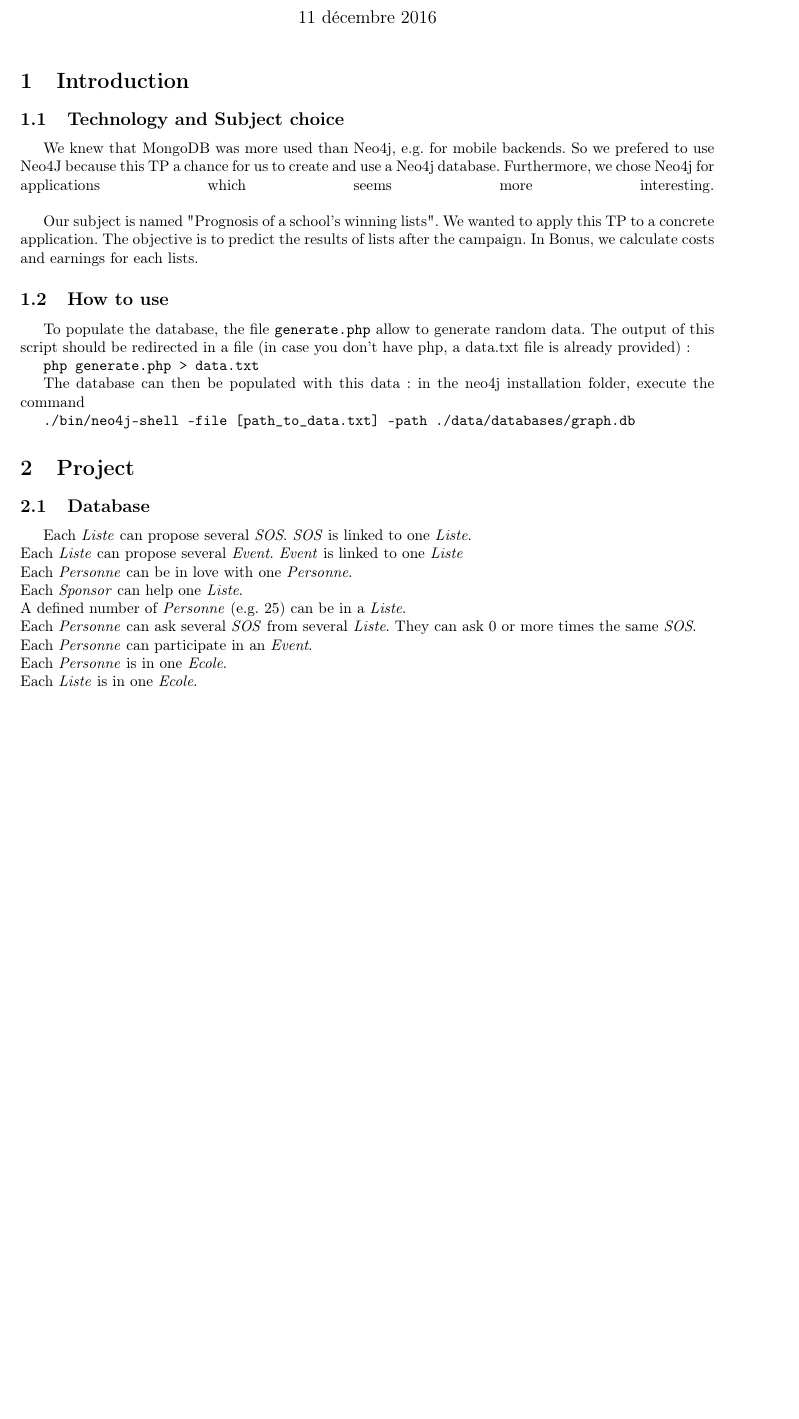
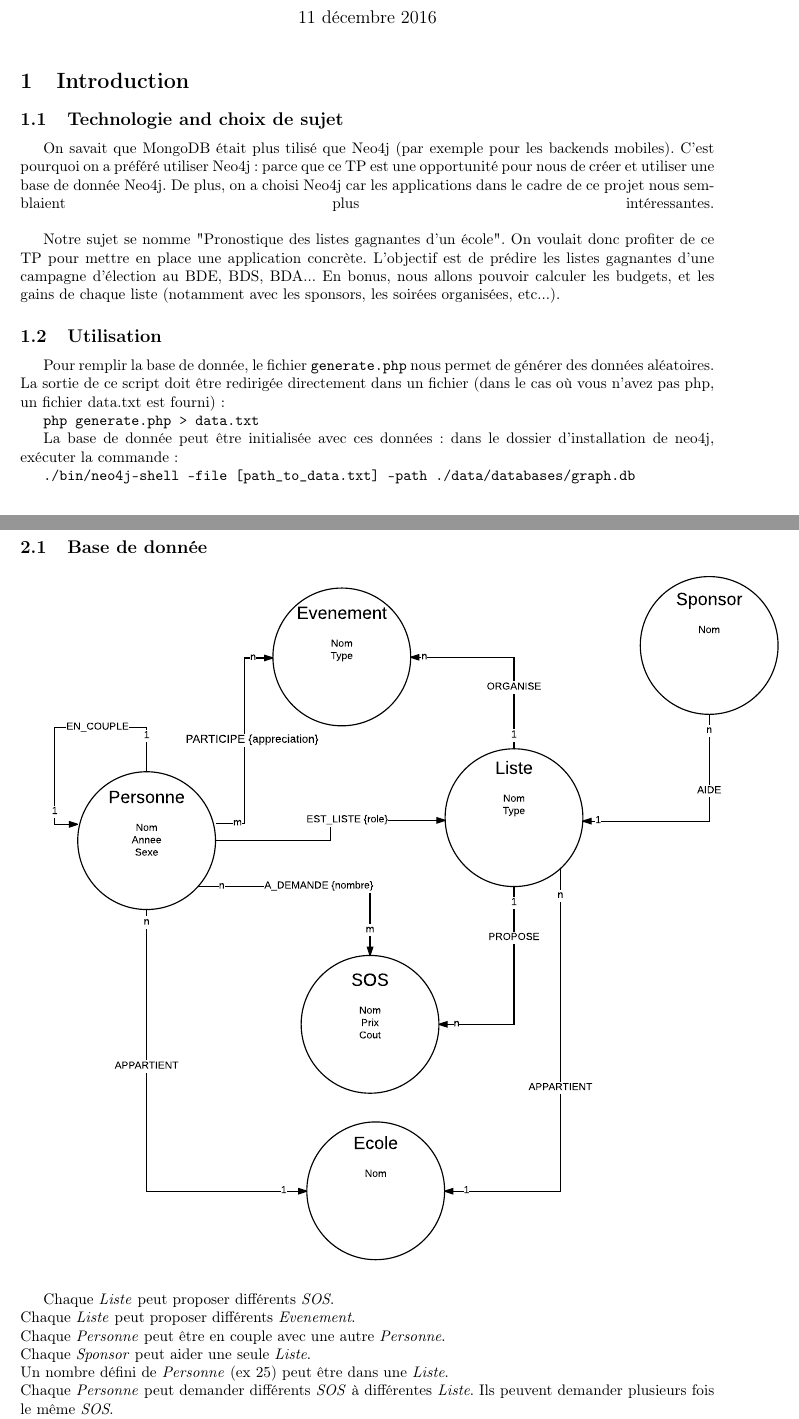
Before and after one commit to jordandegea/ENSIMAG-NOSQL, a LaTeX document (rapport/rapport.tex): part of page 1 of 3 before the commit and two parts of pages 1 and 2 of 4 after it, the two joined at a grey line, cut so that both start at the same text, the shorter picture padded with empty space. Compiled offline with pdfLaTeX.

Commit message:
traduction + diagramme

```diff
--- a/rapport/rapport.tex
+++ b/rapport/rapport.tex
@@ -35,35 +35,33 @@
 
 \section{Introduction}
 
-\subsection{Technology and Subject choice}
-
-We knew that MongoDB was more used than Neo4j, e.g. for mobile backends. So we prefered to use Neo4J because this TP a chance for us to create and use a Neo4j database.  Furthermore, we chose Neo4j for applications which seems more interesting.
+\subsection{Technologie and choix de sujet}
+On savait que MongoDB était plus tilisé que Neo4j (par exemple pour les backends mobiles). C'est pourquoi on a préféré utiliser Neo4j: parce que ce TP est une opportunité pour nous de créer et utiliser une base de donnée Neo4j. De plus, on a choisi Neo4j car les applications dans le cadre de ce projet nous semblaient plus intéressantes.
 \linebreak
 
-Our subject is named "Prognosis of a school's winning lists". We wanted to apply this TP to a concrete application. The objective is to predict the results of lists after the campaign. In Bonus, we calculate costs and earnings for each lists.
+Notre sujet se nomme "Pronostique des listes gagnantes d'un école". On voulait donc profiter de ce TP pour mettre en place une application concrète. L'objectif est de prédire les listes gagnantes d'une campagne d'élection au BDE, BDS, BDA... En bonus, nous allons pouvoir calculer les budgets, et les gains de chaque liste (notamment avec les sponsors, les soirées organisées, etc...).
 
-\subsection{How to use}
+\subsection{Utilisation}
 
-To populate the database, the file \texttt{generate.php} allow to generate random data. The output of this script should be redirected in a file (in case you don't have php, a data.txt file is already provided):
+
+Pour remplir la base de donnée, le fichier \texttt{generate.php} nous permet de générer des données aléatoires. La sortie de ce script doit être redirigée directement dans un fichier (dans le cas où vous n'avez pas php, un fichier data.txt est fourni):
 
 \texttt{php generate.php > data.txt}
 
-The database can then be populated with this data: in the neo4j installation folder, execute the command
+La base de donnée peut être initialisée avec ces données: dans le dossier d'installation de neo4j, exécuter la commande:
 
 \texttt{./bin/neo4j-shell -file [path\_to\_data.txt] -path ./data/databases/graph.db}
 
-\section{Project}
+\section{Projet}
 
-\subsection{Database}
+\subsection{Base de donnée}
 
-% Diagramme
+\includegraphics[width=18cm,trim = 0cm 8cm 0cm 0cm, clip=true]{schema.pdf}
 
-Each \textit{Liste} can propose several \textit{SOS}. \textit{SOS} is linked to one \textit{Liste}. \\
-Each \textit{Liste} can propose several \textit{Event}. \textit{Event} is linked to one \textit{Liste} \\
-Each \textit{Personne} can be in love with one \textit{Personne}. \\
-Each \textit{Sponsor} can help one \textit{Liste}. \\
-A defined number of \textit{Personne} (e.g. 25) can be in a \textit{Liste}. \\
-Each \textit{Personne} can ask several \textit{SOS} from several \textit{Liste}. They can ask 0 or more times the same \textit{SOS}. \\
-Each \textit{Personne} can participate in an \textit{Event}. \\
-Each \textit{Personne} is in one \textit{Ecole}. \\
-Each \textit{Liste} is in one \textit{Ecole}. \\
+Chaque \textit{Liste} peut proposer différents \textit{SOS}.  \\
+Chaque \textit{Liste} peut proposer différents \textit{Evenement}.  \\
+Chaque \textit{Personne} peut être en couple avec une autre \textit{Personne}. \\
+Chaque \textit{Sponsor} peut aider une seule \textit{Liste}. \\
+Un nombre défini de \textit{Personne} (ex 25) peut être dans une \textit{Liste}. \\
+Chaque \textit{Personne} peut demander différents \textit{SOS} à différentes \textit{Liste}. Ils peuvent demander plusieurs fois le même \textit{SOS}. \\
+Chaque \textit{Personne} peut participer à plusieurs \textit{Evenement}. \\
```
Also changed, not shown: requests/request0.txt (added, +2 -0 lines), rapport/schema.pdf (added), rapport/rapport.tex (40 more changed lines).
